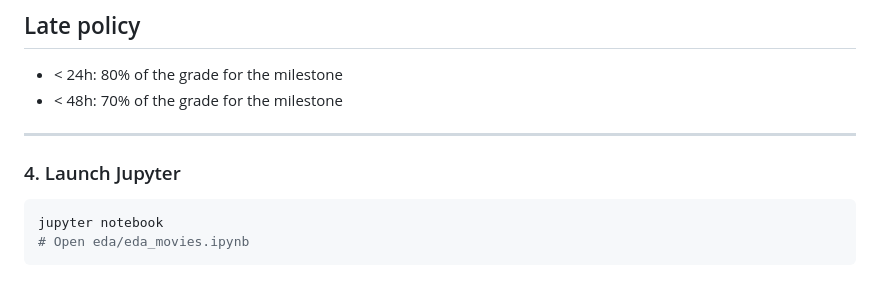
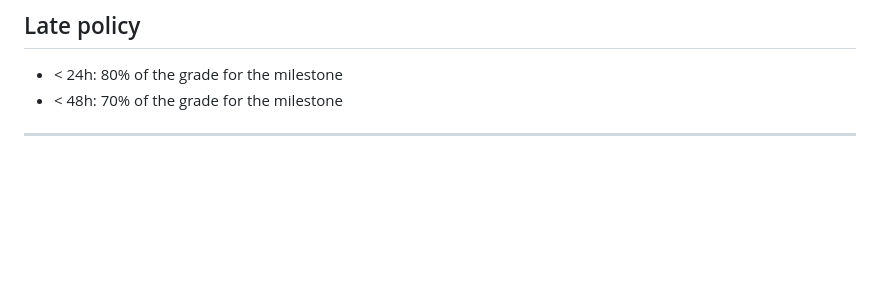
Before and after one commit to com-480-data-visualization/com-480-project-XLB, a Markdown page: README.md, the part around the change. Drawn GitHub-style; blank space fills up the shorter version.

Commit message:
Setup project structure

````diff
--- a/README.md
+++ b/README.md
@@ -97,9 +97,3 @@ Please, fill the following sections about your project.
 
 
 ---
-
-### 4. Launch Jupyter
-```bash
-jupyter notebook
-# Open eda/eda_movies.ipynb
-```
````
